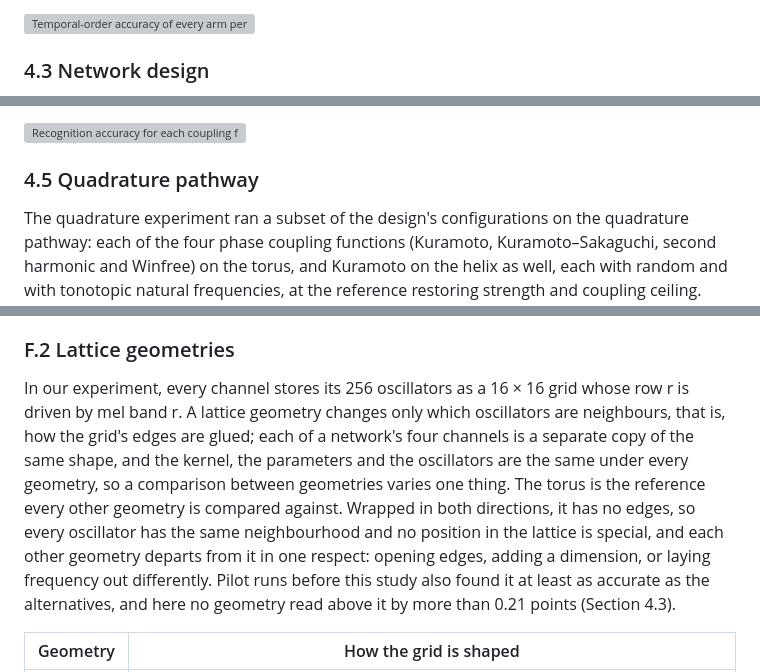
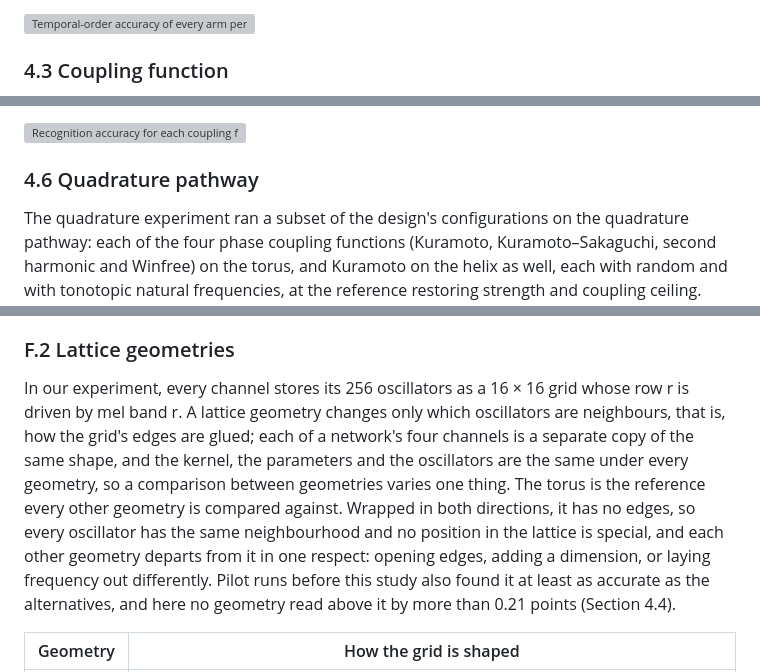
Before and after one commit to ekryski/oscillator-research, a Markdown page: papers/02-untrained-reservoirs/spoken-digit-recognition-without-training-DRAFT.md, 3 parts joined by grey strips. GitHub-like rendering; grey boxes are pictures that could not be loaded.

Commit message:
split network design into coupling function and lattice geometry sections, renumbering the rest

```diff
--- a/papers/02-untrained-reservoirs/spoken-digit-recognition-without-training-DRAFT.md
+++ b/papers/02-untrained-reservoirs/spoken-digit-recognition-without-training-DRAFT.md
@@ -54,5 +54,5 @@ The figure shows every arm on the order task, averaged over the five digit pairs
 
 ![Temporal-order accuracy of every arm per noise level, averaged over the five digit pairs within each seed: mean over three seeds and one standard deviation, mostly smaller than the markers. Reservoirs at input gain 1 (filled) and 2 (open); dotted line, chance. The reservoirs are read at width 192; the spectrogram-only and trained baselines have only 48 to 54 features and are read as they are.](resources/figures/c8-order-arms.png)
 
-### 4.3 Network design
+### 4.3 Coupling function
 
@@ -70,7 +74,7 @@ A restoring strength of 0.1 read 0.13 to 0.23 points below 0.3, and a coupling c
 
 ![Recognition accuracy for each coupling function at the reference configuration against restoring strength (at coupling ceiling 1) and coupling ceiling (at restoring strength 0.3), both at input gain 1, and against input gain, at 0 dB (top) and −5 dB (bottom): the design experiment's levels with the sweep's, at 2,048 training clips. Mean over three seeds; error bars, one standard deviation; dotted line, the reference setting.](resources/figures/c6-restoring-ceiling-gain.png)
 
-### 4.5 Quadrature pathway
+### 4.6 Quadrature pathway
 
 The quadrature experiment ran a subset of the design's configurations on the quadrature pathway: each of the four phase coupling functions (Kuramoto, Kuramoto–Sakaguchi, second harmonic and Winfree) on the torus, and Kuramoto on the helix as well, each with random and with tonotopic natural frequencies, at the reference restoring strength and coupling ceiling. That is ten networks, each at 0 and −5 dB, gains 1 and 2 and three seeds; the other four geometries and the two Stuart–Landau functions were not run on this pathway. All ten read 11.7% to 15.1%, near the chance level of 10% and 55.7 to 66.0 points below the same networks on the spectrogram pathway, while the spectrogram-only baseline read on the quadrature front end reached 36.1% at 0 dB. Their oscillators did not lock to the drive: in no run did more than 0.3% of them lock to their band above a phase-locking value of 0.5.
 
@@ -238,7 +242,7 @@ Table: The six coupling functions. Kᵢⱼ is the kernel weight between oscillat
 
 ### F.2 Lattice geometries
 
-In our experiment, every channel stores its 256 oscillators as a 16 × 16 grid whose row r is driven by mel band r. A lattice geometry changes only which oscillators are neighbours, that is, how the grid's edges are glued; each of a network's four channels is a separate copy of the same shape, and the kernel, the parameters and the oscillators are the same under every geometry, so a comparison between geometries varies one thing. The torus is the reference every other geometry is compared against. Wrapped in both directions, it has no edges, so every oscillator has the same neighbourhood and no position in the lattice is special, and each other geometry departs from it in one respect: opening edges, adding a dimension, or laying frequency out differently. Pilot runs before this study also found it at least as accurate as the alternatives, and here no geometry read above it by more than 0.21 points (Section 4.3).
+In our experiment, every channel stores its 256 oscillators as a 16 × 16 grid whose row r is driven by mel band r. A lattice geometry changes only which oscillators are neighbours, that is, how the grid's edges are glued; each of a network's four channels is a separate copy of the same shape, and the kernel, the parameters and the oscillators are the same under every geometry, so a comparison between geometries varies one thing. The torus is the reference every other geometry is compared against. Wrapped in both directions, it has no edges, so every oscillator has the same neighbourhood and no position in the lattice is special, and each other geometry departs from it in one respect: opening edges, adding a dimension, or laying frequency out differently. Pilot runs before this study also found it at least as accurate as the alternatives, and here no geometry read above it by more than 0.21 points (Section 4.4).
 
 | Geometry | How the grid is shaped |
 |---|---|
```
Also changed, not shown: other parts of papers/02-untrained-reservoirs/spoken-digit-recognition-without-training-DRAFT.md (+12 -8 lines), 1 other file.
